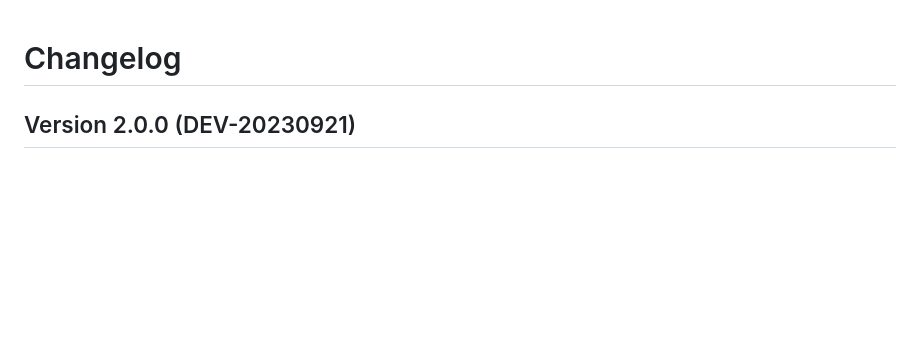
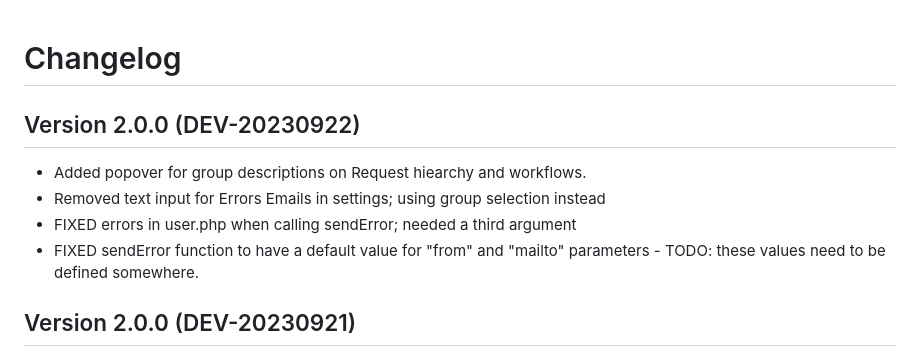
Before and after one commit to BinghamtonUniversity/hrforms2, a Markdown page: CHANGELOG.md, the part around the change. GitHub-like rendering; blank space fills up the shorter version.

```diff
--- a/CHANGELOG.md
+++ b/CHANGELOG.md
@@ -1,4 +1,10 @@
 # Changelog
+
+## Version 2.0.0 (DEV-20230922)
+  * Added popover for group descriptions on Request hiearchy and workflows.
+  * Removed text input for Errors Emails in settings; using group selection instead
+  * FIXED errors in user.php when calling sendError; needed a third argument
+  * FIXED sendError function to have a default value for "from" and "mailto" parameters - TODO: these values need to be defined somewhere.
 
 ## Version 2.0.0 (DEV-20230921)
   * FIXED bug where users who were in HR Forms2, but had no record in SUNY HR were not shown in the Users list and in the available/assigned users in the Groups user list modal.
```
Also changed, not shown: TODO.md (+18 -0 lines), dist/htdocs/CHANGELOG.md (+6 -0 lines).
